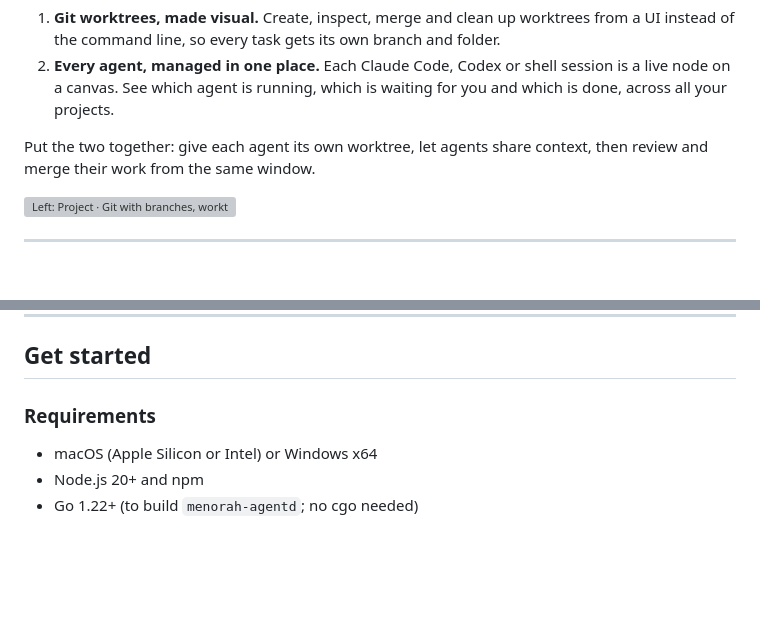
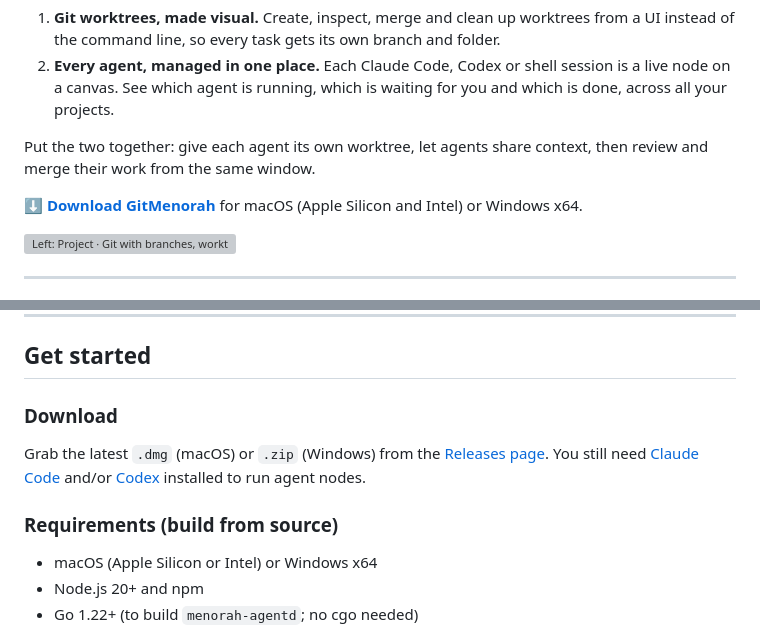
Before and after one commit to diepnghitinh/git-menorah, a Markdown page: README.md, 2 parts joined by grey strips. Drawn GitHub-style; blank space fills up the shorter version; grey boxes are pictures that could not be loaded.

Commit message:
docs(readme): add download link and Download section
Visitors had no quick way to get a prebuilt app, so the README only described building from source.

Add a download link under the intro that points to the Releases page for macOS (Apple Silicon and Intel) and Windows x64. Add a "Download" section under "Get started" that names the .dmg and .zip assets and notes that Claude Code and/or Codex must be installed to run agent nodes. Rename "Requirements" to "Requirements (build from source)" to separate the two paths.

```diff
--- a/README.md
+++ b/README.md
@@ -8,6 +8,8 @@ GitMenorah is a desktop app for developers who run Claude Code and Codex every d
 2. **Every agent, managed in one place.** Each Claude Code, Codex or shell session is a live node on a canvas. See which agent is running, which is waiting for you and which is done, across all your projects.
 
 Put the two together: give each agent its own worktree, let agents share context, then review and merge their work from the same window.
+
+**[⬇ Download GitMenorah](https://github.com/diepnghitinh/git-menorah/releases)** for macOS (Apple Silicon and Intel) or Windows x64.
 
 ![Left: Project · Git with branches, worktrees and the commit graph. Right: the canvas with two Claude Code sessions wired together](tools/git-desktop/imgs/showcase.png)
 
@@ -115,7 +117,11 @@ Open **GitMenorah → Accounts…** (or **Settings… → Accounts**) to sign in
 
 ## Get started
 
-### Requirements
+### Download
+
+Grab the latest `.dmg` (macOS) or `.zip` (Windows) from the [Releases page](https://github.com/diepnghitinh/git-menorah/releases). You still need [Claude Code](https://docs.anthropic.com/en/docs/claude-code) and/or [Codex](https://github.com/openai/codex) installed to run agent nodes.
+
+### Requirements (build from source)
 
 - macOS (Apple Silicon or Intel) or Windows x64
 - Node.js 20+ and npm
```
